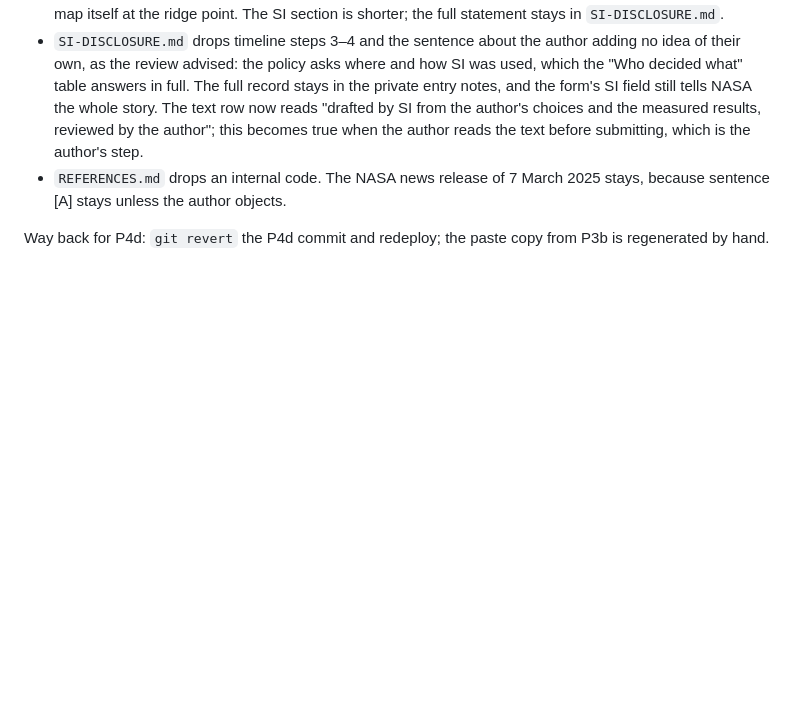
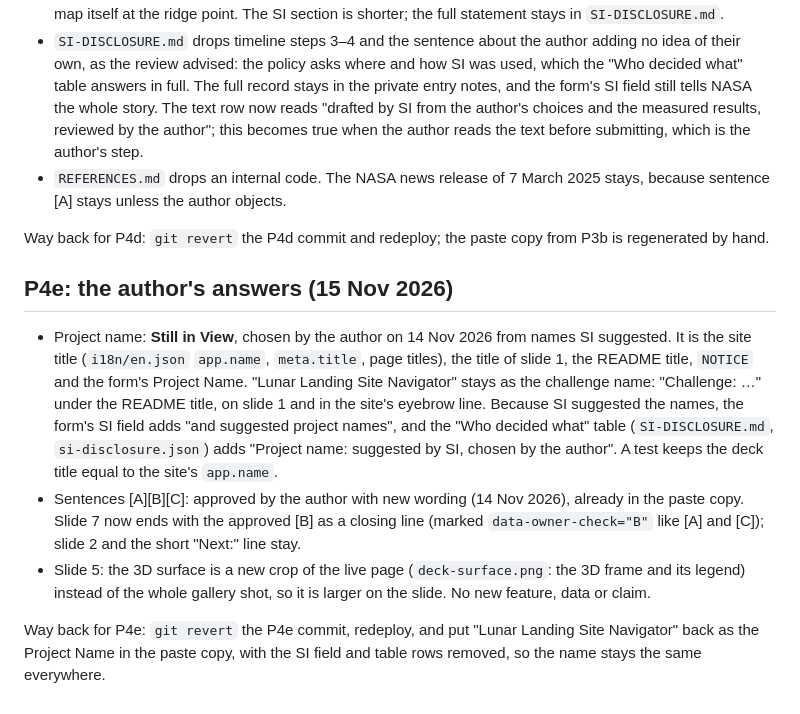
Before and after one commit to aimanmalib/spaceapps26, a Markdown page: docs/decisions/0018-story-deck.md, the part around the change. GitHub-like rendering; blank space fills up the shorter version.

```diff
--- a/docs/decisions/0018-story-deck.md
+++ b/docs/decisions/0018-story-deck.md
@@ -46,3 +46,19 @@ first screenshot was too small to read, slide 2 announced the choice of "all twe
   author objects.
 
 Way back for P4d: `git revert` the P4d commit and redeploy; the paste copy from P3b is regenerated by hand.
+
+## P4e: the author's answers (15 Nov 2026)
+
+- Project name: **Still in View**, chosen by the author on 14 Nov 2026 from names SI suggested. It is the site title (`i18n/en.json`
+  `app.name`, `meta.title`, page titles), the title of slide 1, the README title, `NOTICE` and the form's Project Name.
+  "Lunar Landing Site Navigator" stays as the challenge name: "Challenge: …" under the README title, on slide 1 and in the site's
+  eyebrow line. Because SI suggested the names, the form's SI field adds "and suggested project names", and the "Who decided what"
+  table (`SI-DISCLOSURE.md`, `si-disclosure.json`) adds "Project name: suggested by SI, chosen by the author". A test keeps the
+  deck title equal to the site's `app.name`.
+- Sentences [A][B][C]: approved by the author with new wording (14 Nov 2026), already in the paste copy. Slide 7 now ends with the
+  approved [B] as a closing line (marked `data-owner-check="B"` like [A] and [C]); slide 2 and the short "Next:" line stay.
+- Slide 5: the 3D surface is a new crop of the live page (`deck-surface.png`: the 3D frame and its legend) instead of the whole
+  gallery shot, so it is larger on the slide. No new feature, data or claim.
+
+Way back for P4e: `git revert` the P4e commit, redeploy, and put "Lunar Landing Site Navigator" back as the Project Name in the
+paste copy, with the SI field and table rows removed, so the name stays the same everywhere.
```
Also changed, not shown: README.md (+5 -3 lines), SI-DISCLOSURE.md (+1 -0 lines), docs/media/deck-surface.png (added), docs/media/validation.png, 9 other files.
